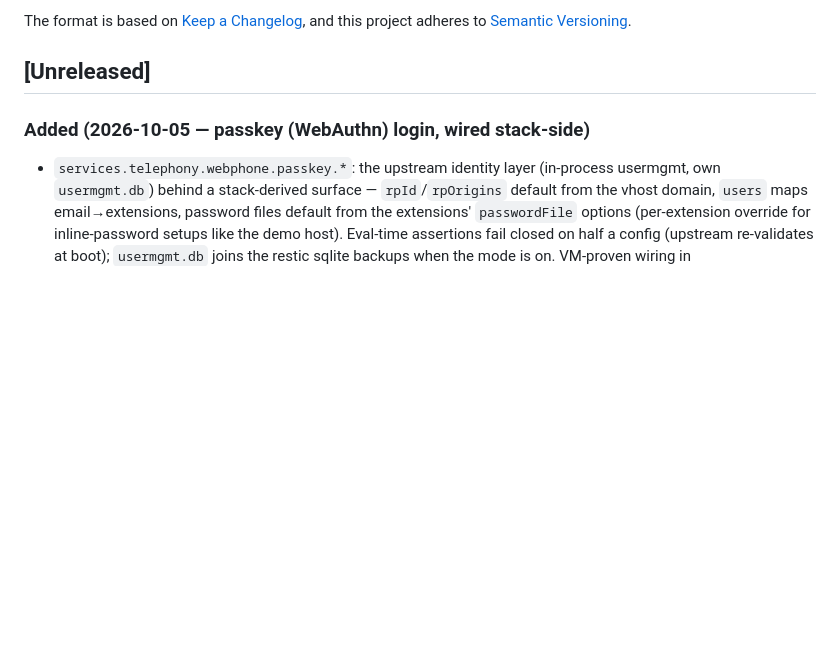
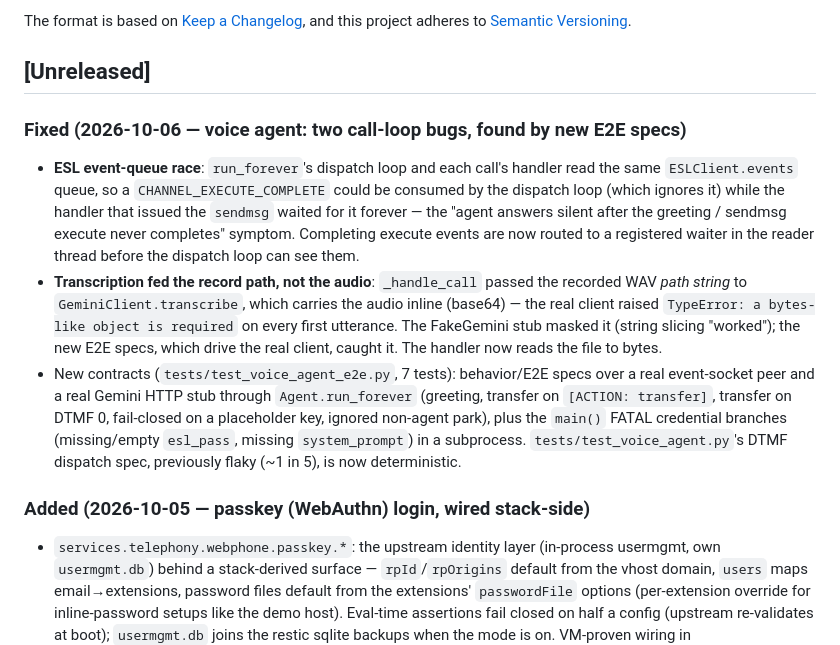
Before and after one commit to LarsArtmann/nix-international-telephony, a Markdown page: CHANGELOG.md, the part around the change. GitHub-like rendering; blank space fills up the shorter version.

Commit message:
chore: auto-commit 2 changed file(s) (heuristic)

```diff
--- a/CHANGELOG.md
+++ b/CHANGELOG.md
@@ -6,6 +6,31 @@ The format is based on [Keep a Changelog](https://keepachangelog.com/),
 and this project adheres to [Semantic Versioning](https://semver.org/).
 
 ## [Unreleased]
+
+### Fixed (2026-10-06 — voice agent: two call-loop bugs, found by new E2E specs)
+
+- **ESL event-queue race**: `run_forever`'s dispatch loop and each call's
+  handler read the same `ESLClient.events` queue, so a
+  `CHANNEL_EXECUTE_COMPLETE` could be consumed by the dispatch loop (which
+  ignores it) while the handler that issued the `sendmsg` waited for it
+  forever — the "agent answers silent after the greeting / sendmsg execute
+  never completes" symptom. Completing execute events are now routed to a
+  registered waiter in the reader thread before the dispatch loop can see
+  them.
+- **Transcription fed the record path, not the audio**: `_handle_call`
+  passed the recorded WAV *path string* to `GeminiClient.transcribe`,
+  which carries the audio inline (base64) — the real client raised
+  `TypeError: a bytes-like object is required` on every first utterance.
+  The FakeGemini stub masked it (string slicing "worked"); the new E2E
+  specs, which drive the real client, caught it. The handler now reads the
+  file to bytes.
+- New contracts (`tests/test_voice_agent_e2e.py`, 7 tests): behavior/E2E
+  specs over a real event-socket peer and a real Gemini HTTP stub through
+  `Agent.run_forever` (greeting, transfer on `[ACTION: transfer]`, transfer
+  on DTMF 0, fail-closed on a placeholder key, ignored non-agent park), plus
+  the `main()` FATAL credential branches (missing/empty `esl_pass`, missing
+  `system_prompt`) in a subprocess. `tests/test_voice_agent.py`'s DTMF
+  dispatch spec, previously flaky (~1 in 5), is now deterministic.
 
 ### Added (2026-10-05 — passkey (WebAuthn) login, wired stack-side)
 
```
Also changed, not shown: AGENTS.md (+1 -1 lines).
